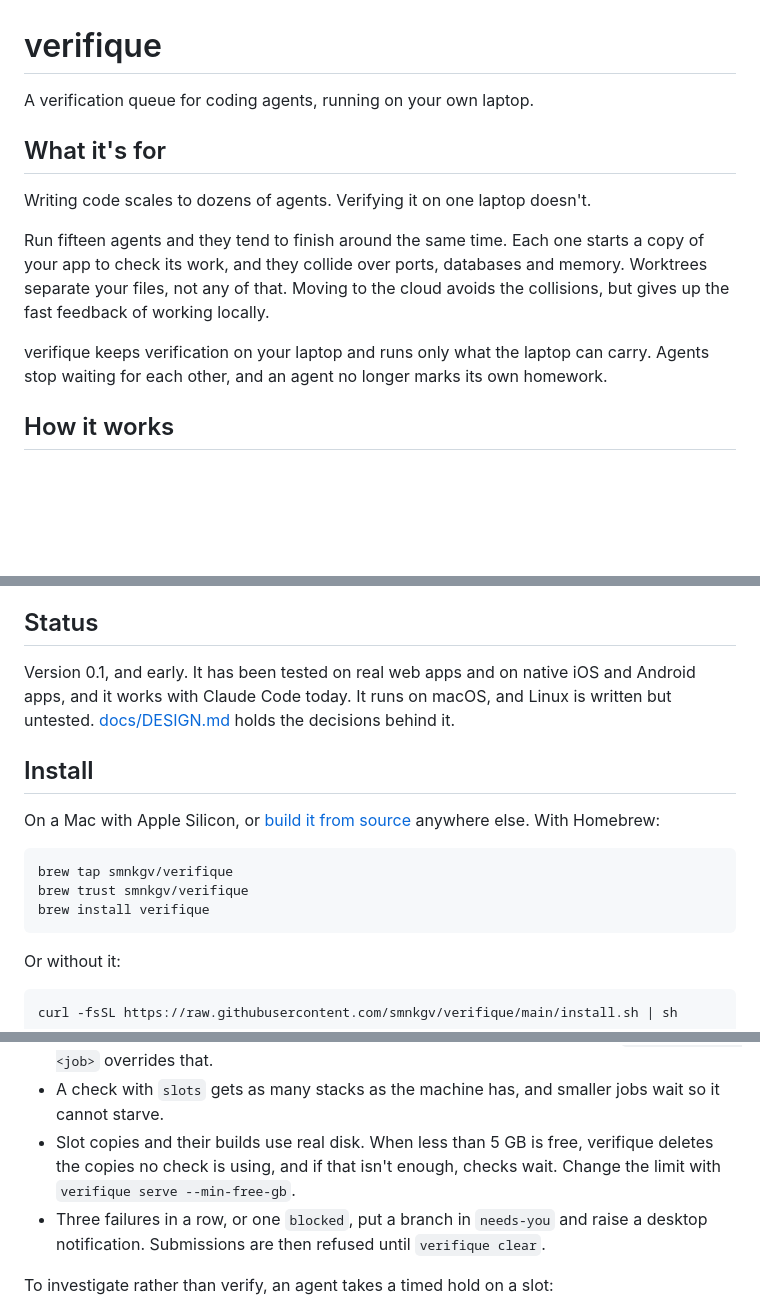
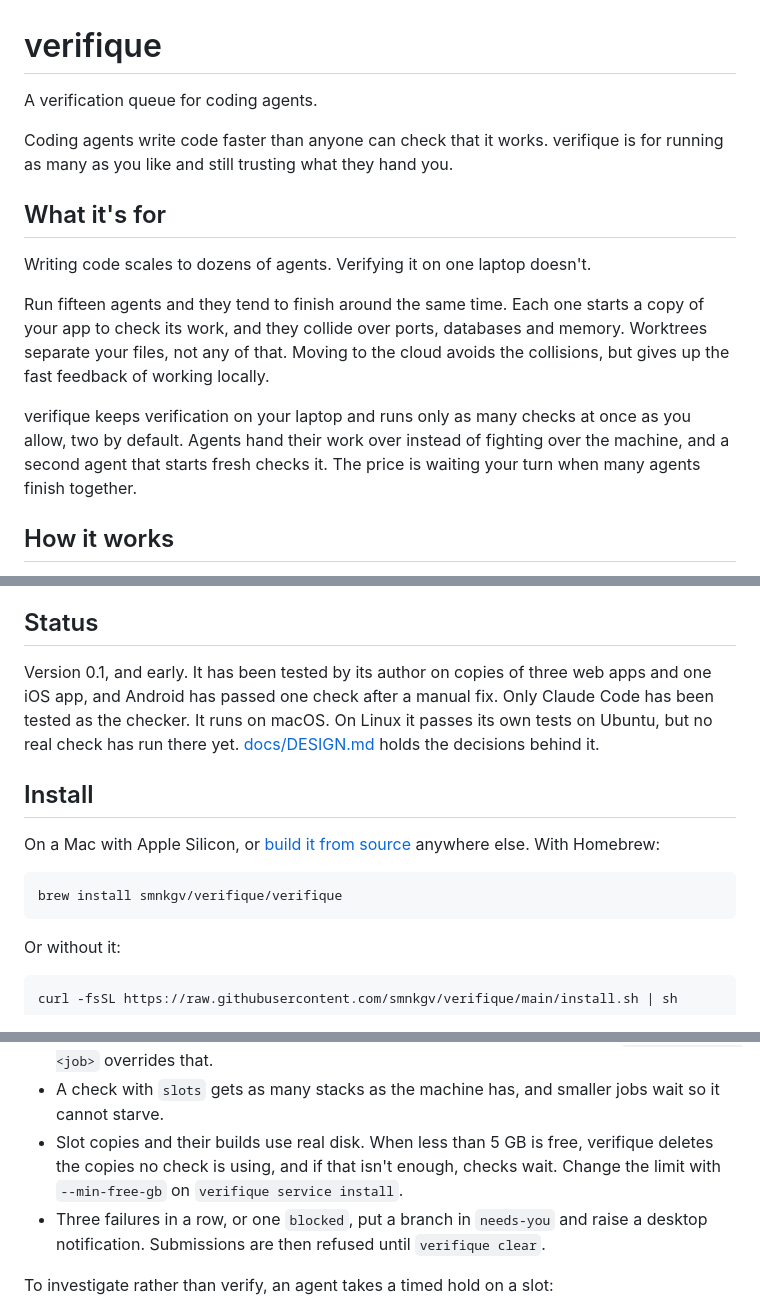
Before and after one commit to smnkgv/verifique, a Markdown page: README.md, 3 parts joined by grey strips. GitHub-like rendering; blank space fills up the shorter version.

````diff
--- a/README.md
+++ b/README.md
@@ -1,6 +1,8 @@
 # verifique
 
-A verification queue for coding agents, running on your own laptop.
+A verification queue for coding agents.
+
+Coding agents write code faster than anyone can check that it works. verifique is for running as many as you like and still trusting what they hand you.
 
 ## What it's for
 
@@ -11,8 +13,9 @@ to check its work, and they collide over ports, databases and memory. Worktrees
 not any of that. Moving to the cloud avoids the collisions, but gives up the fast feedback of working
 locally.
 
-verifique keeps verification on your laptop and runs only what the laptop can carry. Agents stop
-waiting for each other, and an agent no longer marks its own homework.
+verifique keeps verification on your laptop and runs only as many checks at once as you allow, two by
+default. Agents hand their work over instead of fighting over the machine, and a second agent that
+starts fresh checks it. The price is waiting your turn when many agents finish together.
 
 ## How it works
 
@@ -38,16 +41,14 @@ memory and ports. It knows nothing about your framework or how you test.
 
 ## Status
 
-Version 0.1, and early. It has been tested on real web apps and on native iOS and Android apps, and it works with Claude Code today. It runs on macOS, and Linux is written but untested. [docs/DESIGN.md](docs/DESIGN.md) holds the decisions behind it.
+Version 0.1, and early. It has been tested by its author on copies of three web apps and one iOS app, and Android has passed one check after a manual fix. Only Claude Code has been tested as the checker. It runs on macOS. On Linux it passes its own tests on Ubuntu, but no real check has run there yet. [docs/DESIGN.md](docs/DESIGN.md) holds the decisions behind it.
 
 ## Install
 
 On a Mac with Apple Silicon, or [build it from source](#build) anywhere else. With Homebrew:
 
 ```bash
-brew tap smnkgv/verifique
-brew trust smnkgv/verifique
-brew install verifique
+brew install smnkgv/verifique/verifique
 ```
 
 Or without it:
@@ -168,7 +169,7 @@ verifique wait <job>     # exit 0 passed, 1 failed, 2 blocked or error, 3 supers
     overrides that.
 -   A check with `slots` gets as many stacks as the machine has, and smaller jobs wait so it cannot
     starve.
--   Slot copies and their builds use real disk. When less than 5 GB is free, verifique deletes the copies no check is using, and if that isn't enough, checks wait. Change the limit with `verifique serve --min-free-gb`.
+-   Slot copies and their builds use real disk. When less than 5 GB is free, verifique deletes the copies no check is using, and if that isn't enough, checks wait. Change the limit with `--min-free-gb` on `verifique service install`.
 -   Three failures in a row, or one `blocked`, put a branch in `needs-you` and raise a desktop
     notification. Submissions are then refused until `verifique clear`.
 
````
Also changed, not shown: docs/DESIGN.md (+5 -5 lines), site/img/menubar-dark.png (added), site/img/menubar-light.png (added), site/img/search-failed.png (added), site/img/search-passed.png (added), 2 other files.
